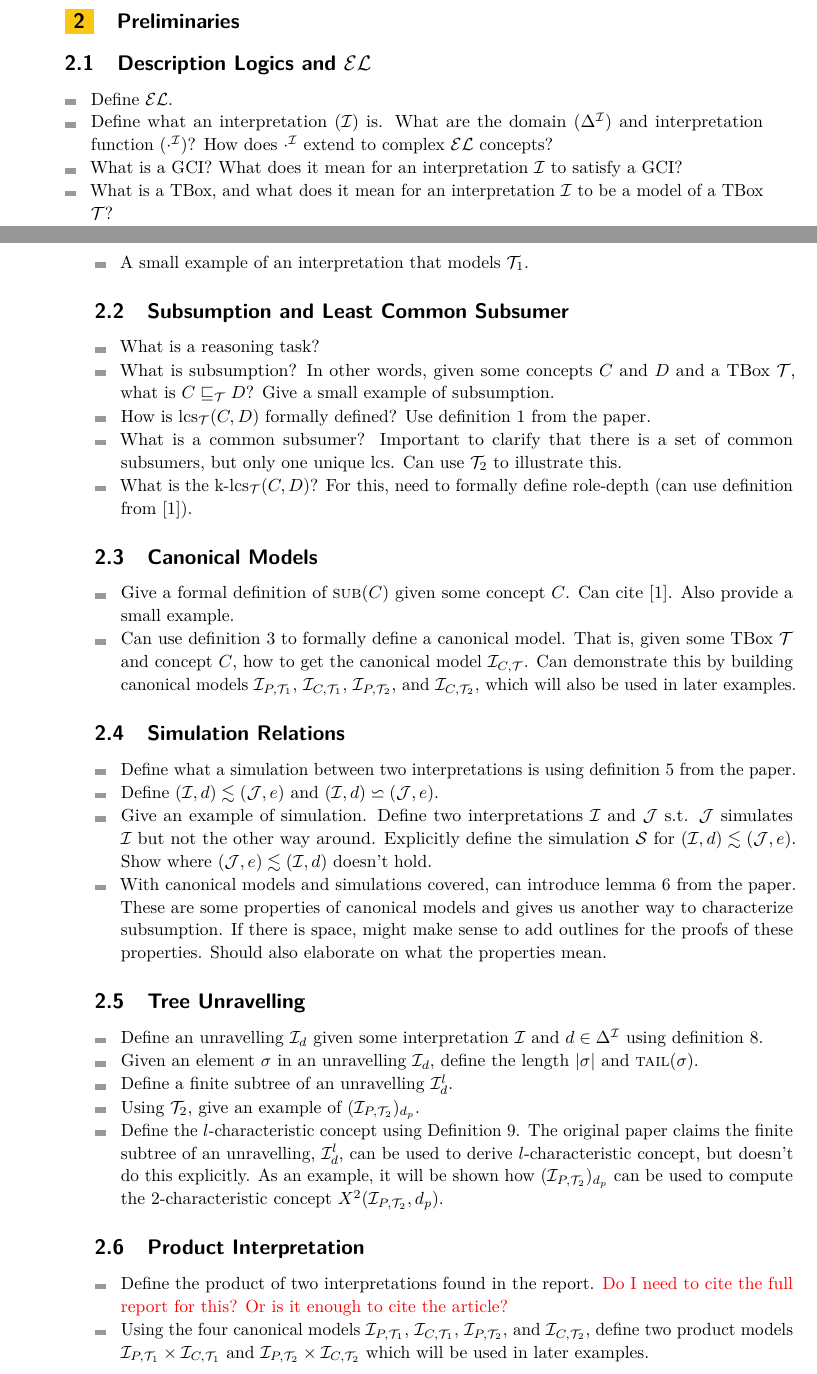
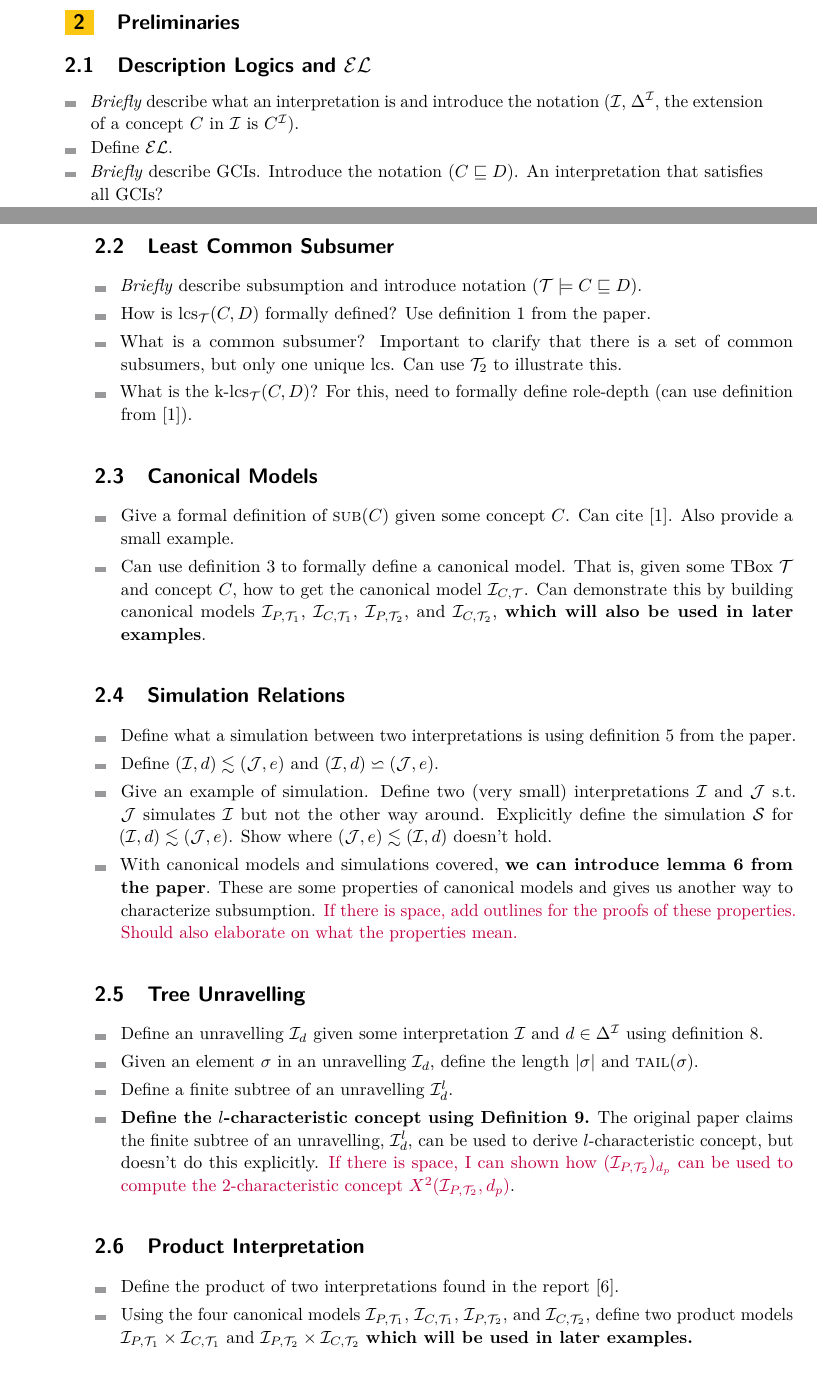
Before and after one commit to danielHett/upb-dl-seminar, a LaTeX paper (paper/template.tex): two parts of pages 1 and 2 of 4, joined at a grey line, cut so that both start at the same text. Compiled offline with pdfLaTeX.

Commit message:
Update outline and add full report citation

```diff
--- a/paper/template.tex
+++ b/paper/template.tex
@@ -102,23 +103,15 @@
 \subsection{Description Logics and \EL{}}
 
     \begin{itemize}
+        \item \textit{Briefly} describe what an interpretation is and introduce the notation ($\interpretation$, $\interdomain$, the extension of a concept $C$ in $\interpretation$ is $\interfunc{C}$).
         \item Define \EL{}.
-        \item Define what an interpretation ($\interpretation$) is. What are the domain
-        ($\interdomain$) and interpretation function ($\interfunc{\cdot}$)? How does $\interfunc{\cdot}$
-        extend to complex \EL{} concepts?
-        \item What is a GCI? What does it mean for an interpretation $\interpretation$ to satisfy a GCI?
-        \item What is a TBox, and what does it mean for an interpretation $\interpretation$ to be a
-        model of a TBox $\TBox$?
-        \item A small example of an interpretation that models $\TBox_1$.
+        \item \textit{Briefly} describe GCIs. Introduce the notation ($C \sqsubseteq D$). An interpretation that satisfies all GCIs?
     \end{itemize}
 
-\subsection{Subsumption and Least Common Subsumer}
+\subsection{Least Common Subsumer}
 
     \begin{itemize}
-        \item What is a reasoning task?
-        \item What is subsumption? In other words, given some concepts
-        $C$ and $D$ and a TBox $\TBox$, what is $\subsumes{C}{D}$? Give a small example of
-        subsumption.
+        \item \textit{Briefly} describe subsumption and introduce notation ($\TBox \models C \sqsubseteq D$).
         \item How is $\lcs{C}{D}$ formally defined? Use definition 1 from the paper.
         \item What is a common subsumer? Important to clarify that there is a set
         of common subsumers, but only one unique lcs. Can use $\TBox_2$ to
@@ -135,7 +128,7 @@
         given some TBox $\TBox$ and concept $C$, how to get the canonical model
         $\canonical{C}{\TBox}$. Can demonstrate this by building canonical models
         $\canonical{P}{\TBox_1}$, $\canonical{C}{\TBox_1}$, $\canonical{P}{\TBox_2}$, and
-        $\canonical{C}{\TBox_2}$, which will also be used in later examples.
+        $\canonical{C}{\TBox_2}$, \textbf{which will also be used in later examples}.
     \end{itemize}
 
 \subsection{Simulation Relations}
@@ -144,14 +137,14 @@
         \item Define what a simulation between two interpretations is
         using definition 5 from the paper.
         \item Define $\simulates{\I}{d}{\J}{e}$ and $\bisimulates{\I}{d}{\J}{e}$.
-        \item Give an example of simulation. Define two interpretations $\I$ and $\J$
+        \item Give an example of simulation. Define two (very small) interpretations $\I$ and $\J$
         s.t. $\J$ simulates $\I$ but not the other way around. Explicitly define the simulation
         $\mathcal{S}$ for $\simulates{\I}{d}{\J}{e}$. Show where $\simulates{\J}{e}{\I}{d}$
         doesn't hold.
-        \item With canonical models and simulations covered, can introduce lemma 6 from the paper.
+        \item With canonical models and simulations covered, \textbf{we can introduce lemma 6 from the paper}.
         These are some properties of canonical models and gives us another way to characterize
-        subsumption. If there is space, might make sense to add outlines for the proofs of these properties.
-        Should also elaborate on what the properties mean.
+        subsumption. \textcolor{purple}{If there is space, add outlines for the proofs of these properties.
+        Should also elaborate on what the properties mean.}
     \end{itemize}
 
 \subsection{Tree Unravelling}
@@ -160,19 +153,18 @@
         \item Define an unravelling $\I_d$ given some interpretation $\I$ and $d \in \interdomain$ using definition 8.
         \item Given an element $\sigma$ in an unravelling $\I_d$, define the length $\len{\sigma}$ and $\tail{\sigma}$.
         \item Define a finite subtree of an unravelling $\I_d^l$.
-        \item Using $\TBox_2$, give an example of $(\canonical{P}{\TBox_2})_{d_p}$.
-        \item Define the $l$-characteristic concept using Definition 9. The original paper claims the
+        \item \textbf{Define the $l$-characteristic concept using Definition 9.} The original paper claims the
         finite subtree of an unravelling, $\I_d^l$, can be used to derive $l$-characteristic concept,
-        but doesn't do this explicitly. As an example, it will be shown how $(\canonical{P}{\TBox_2})_{d_p}$
-        can be used to compute the $2$-characteristic concept $X^2(\canonical{P}{\TBox_2}, d_p)$.
+        but doesn't do this explicitly. \textcolor{purple}{If there is space, I can shown how $(\canonical{P}{\TBox_2})_{d_p}$
+        can be used to compute the $2$-characteristic concept $X^2(\canonical{P}{\TBox_2}, d_p)$}.
     \end{itemize}
 
 \subsection{Product Interpretation}
 
     \begin{itemize}
-        \item Define the product of two interpretations found in the report. \textcolor{red}{Do I need to cite the full report for this? Or is it enough to cite the article?}
+        \item Define the product of two interpretations found in the report \cite{technology2013most}.
         \item Using the four canonical models $\canonical{P}{\TBox_1}$, $\canonical{C}{\TBox_1}$, $\canonical{P}{\TBox_2}$, and
-        $\canonical{C}{\TBox_2}$, define two product models $\canonical{P}{\TBox_1} \times \canonical{C}{\TBox_1}$ and $\canonical{P}{\TBox_2} \times \canonical{C}{\TBox_2}$ which will be used in later examples.
+        $\canonical{C}{\TBox_2}$, define two product models $\canonical{P}{\TBox_1} \times \canonical{C}{\TBox_1}$ and $\canonical{P}{\TBox_2} \times \canonical{C}{\TBox_2}$ \textbf{which will be used in later examples.}
     \end{itemize}
 
 \section{Computing the LCS}
```
Also changed, not shown: paper/bibliography.bib (+8 -1 lines), paper/template.bbl, paper/template.pdf, paper/template.tex (17 more changed lines).
